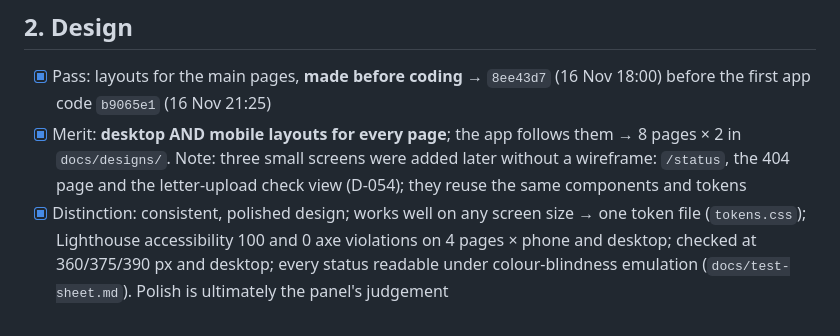
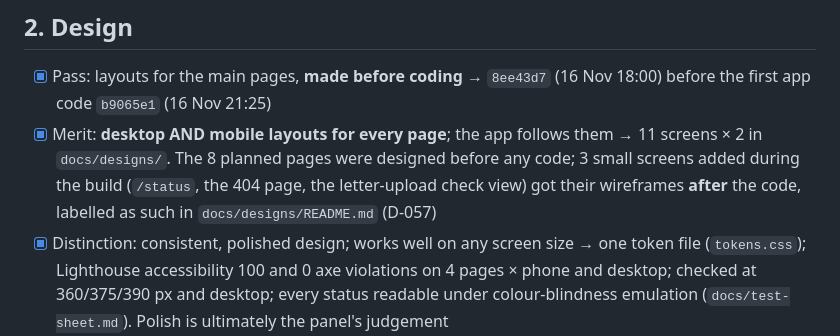
Before and after one commit to 21walel-DATA/dischargeiq, a Markdown page: docs/requirements-checklist.md, the part around the change. Rendered like a GitHub page.

```diff
--- a/docs/requirements-checklist.md
+++ b/docs/requirements-checklist.md
@@ -18,9 +18,10 @@ Distinction in at least three. **We aim for Distinction in all five.**
 ## 2. Design
 - [x] Pass: layouts for the main pages, **made before coding** → `8ee43d7` (16 Nov 18:00) before the first app
       code `b9065e1` (16 Nov 21:25)
-- [x] Merit: **desktop AND mobile layouts for every page**; the app follows them → 8 pages × 2 in `docs/designs/`.
-      Note: three small screens were added later without a wireframe: `/status`, the 404 page and the letter-upload
-      check view (D-054); they reuse the same components and tokens
+- [x] Merit: **desktop AND mobile layouts for every page**; the app follows them → 11 screens × 2 in
+      `docs/designs/`. The 8 planned pages were designed before any code; 3 small screens added during the build
+      (`/status`, the 404 page, the letter-upload check view) got their wireframes **after** the code, labelled as
+      such in `docs/designs/README.md` (D-057)
 - [x] Distinction: consistent, polished design; works well on any screen size → one token file
       (`tokens.css`); Lighthouse accessibility 100 and 0 axe violations on 4 pages × phone and desktop; checked at
       360/375/390 px and desktop; every status readable under colour-blindness emulation (`docs/test-sheet.md`).
```
Also changed, not shown: docs/decisions.md (+17 -0 lines), docs/designs/README.md (+10 -0 lines), docs/designs/letter-upload-desktop.png (added), docs/designs/letter-upload-mobile.png (added), docs/designs/not-found-desktop.png (added), docs/designs/not-found-mobile.png (added), docs/designs/status-desktop.png (added), docs/designs/status-mobile.png (added), 3 other files.
